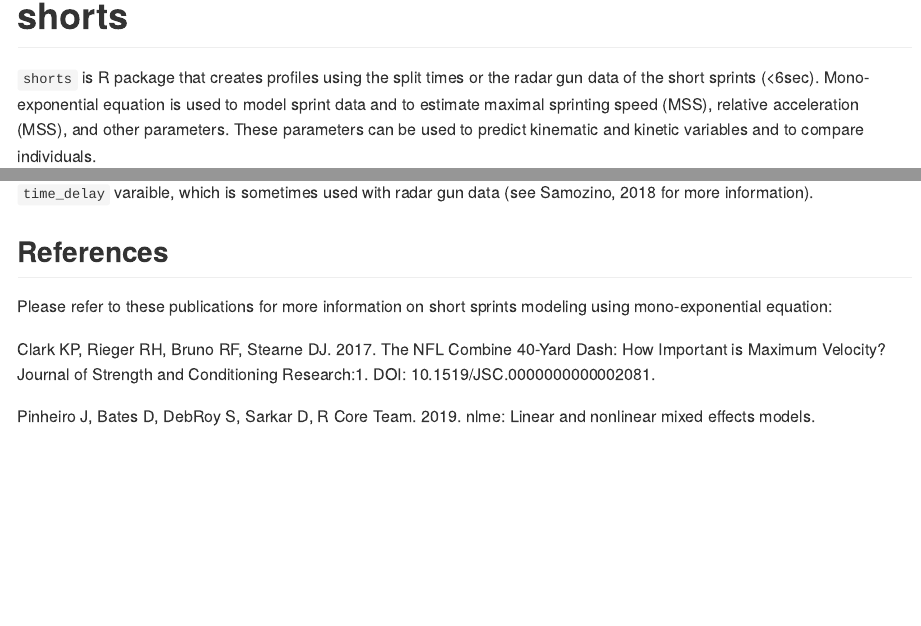
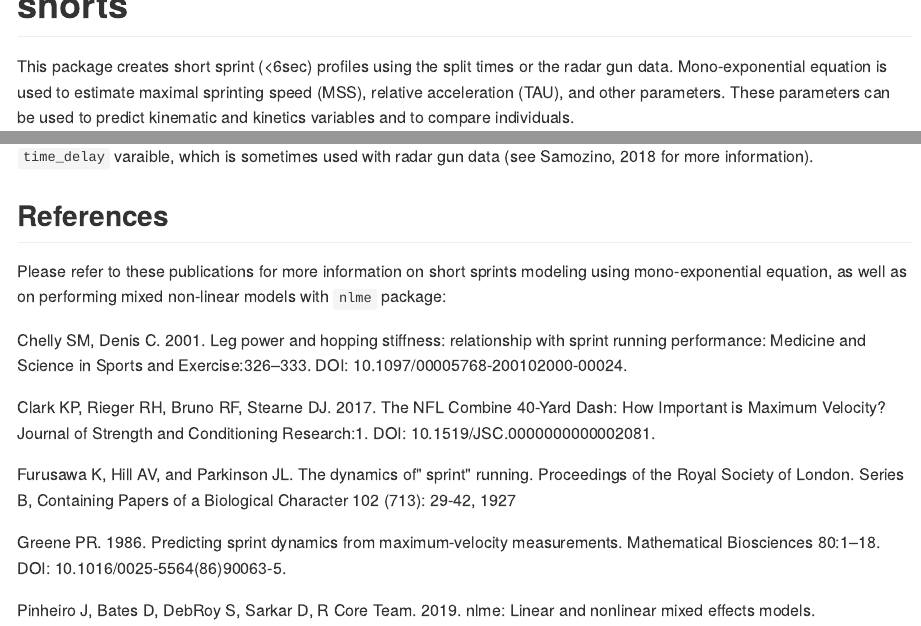
Before and after one commit to mladenjovanovic/shorts, an R Markdown document (README.Rmd): the page in a window 1100 px wide, from its top, and a second part further down, joined at a grey line. The pictures show the output file README.md that the author committed with the source, drawn offline in the style of GitHub; badge pictures from the web are left out.

Commit message:
Updated description and rebuilt the site

````diff
--- a/README.Rmd
+++ b/README.Rmd
@@ -18,13 +18,13 @@ knitr::opts_chunk$set(
 )
 ```
 
-# shorts
+# shorts <img src="man/figures/shorts-logo.png" align="right" width="200" />
 
 <!-- badges: start -->
 [![DOI](https://zenodo.org/badge/254907272.svg)](https://zenodo.org/badge/latestdoi/254907272)
 <!-- badges: end -->
 
-`shorts` is R package that creates profiles using the split times or the radar gun data of the short sprints (<6sec). Mono-exponential equation is used to model sprint data and to estimate maximal sprinting speed (MSS), relative acceleration (MSS), and other parameters. These parameters can be used to predict kinematic and kinetic variables and to compare individuals.
+This package creates short sprint (<6sec) profiles using the split times or the radar gun data. Mono-exponential equation is used to estimate maximal sprinting speed (MSS), relative acceleration (TAU), and other parameters. These parameters can be used to predict kinematic and kinetics variables and to compare individuals.
 
 ## Installation
 
@@ -204,9 +204,15 @@ Both `shorts::model_using_instant_velocity` and `shorts::mixed_model_using_insta
 
 ## References
 
-Please refer to these publications for more information on short sprints modeling using mono-exponential equation:
+Please refer to these publications for more information on short sprints modeling using mono-exponential equation, as well as on performing mixed non-linear models with `nlme` package:
+
+Chelly SM, Denis C. 2001. Leg power and hopping stiffness: relationship with sprint running performance: Medicine and Science in Sports and Exercise:326–333. DOI: 10.1097/00005768-200102000-00024.
 
 Clark KP, Rieger RH, Bruno RF, Stearne DJ. 2017. The NFL Combine 40-Yard Dash: How Important is Maximum Velocity? Journal of Strength and Conditioning Research:1. DOI: 10.1519/JSC.0000000000002081.
+
+Furusawa K, Hill AV, and Parkinson JL. The dynamics of" sprint" running. Proceedings of the Royal Society of London. Series B, Containing Papers of a Biological Character 102 (713): 29-42, 1927
+
+Greene PR. 1986. Predicting sprint dynamics from maximum-velocity measurements. Mathematical Biosciences 80:1–18. DOI: 10.1016/0025-5564(86)90063-5.
 
 Pinheiro J, Bates D, DebRoy S, Sarkar D, R Core Team. 2019. nlme: Linear and nonlinear mixed effects models.
 
````
Also changed, not shown: README.md, 21 other files.
